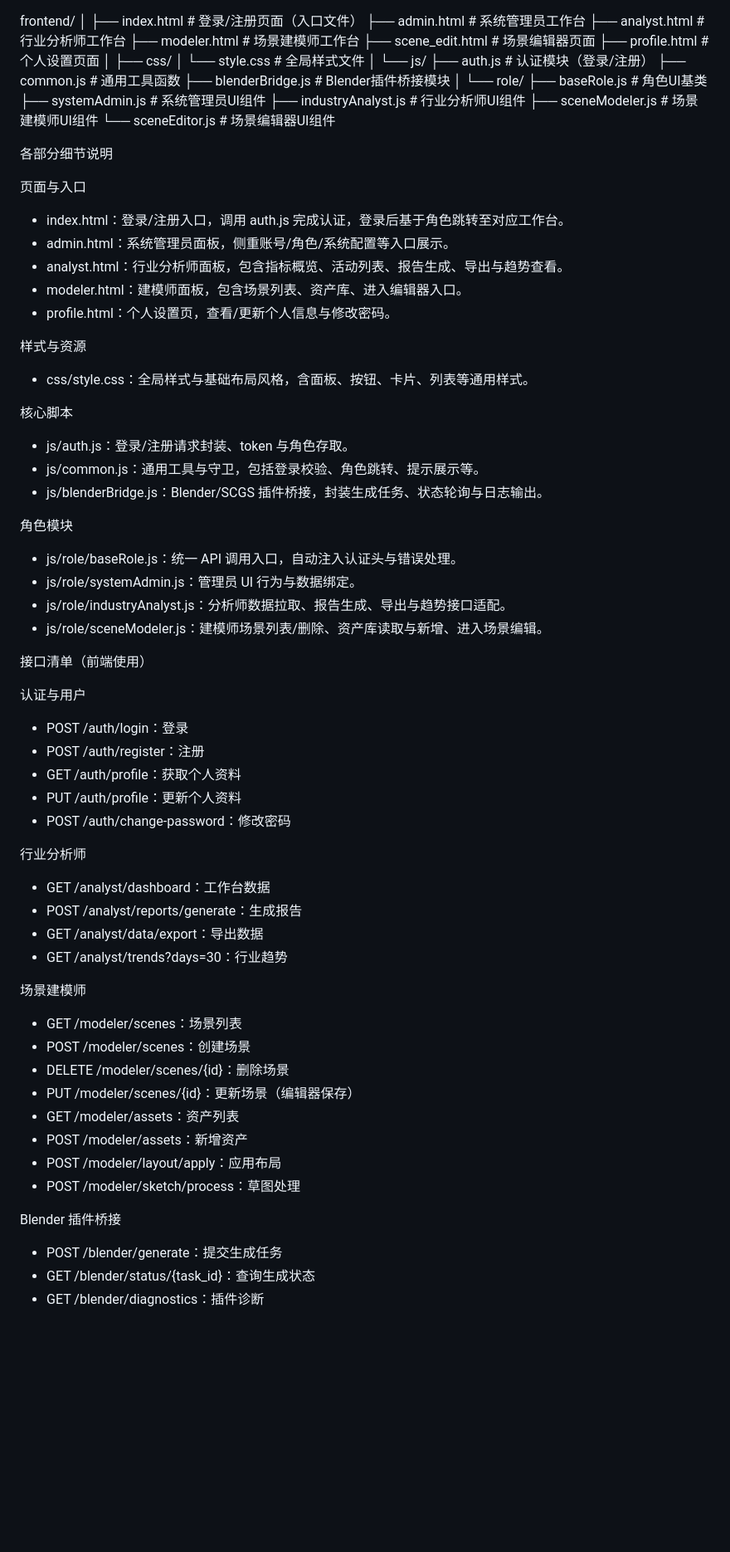
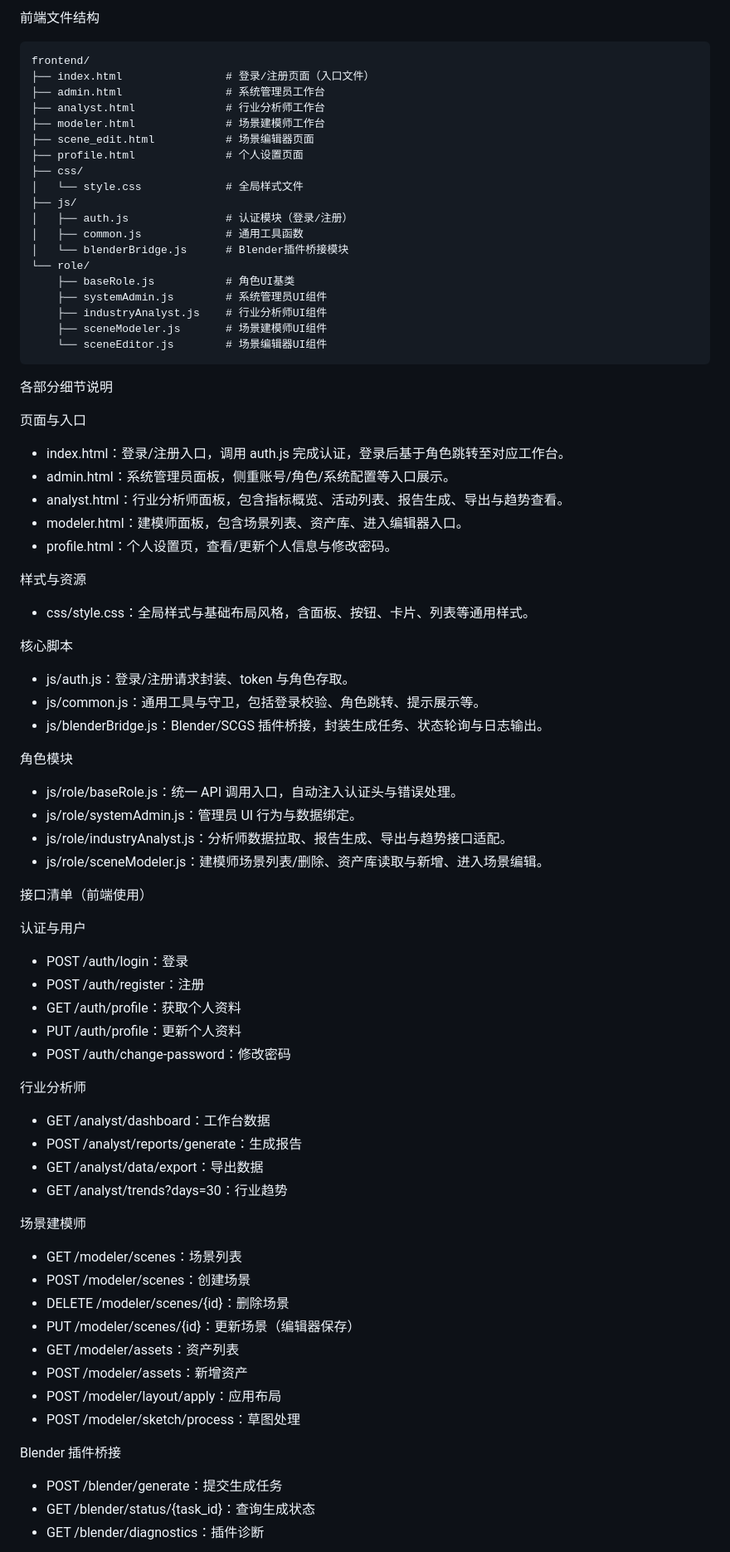
Before and after one commit to imlsl/SE-project, a Markdown page: front_end/README.md, the part around the change. Shown at 83% size. Drawn GitHub-style; blank space fills up the shorter version.

````diff
--- a/front_end/README.md
+++ b/front_end/README.md
@@ -1,30 +1,33 @@
+前端文件结构
+
+```plaintext
 frontend/
-│
-├── index.html                      # 登录/注册页面（入口文件）
-├── admin.html                      # 系统管理员工作台
-├── analyst.html                    # 行业分析师工作台
-├── modeler.html                    # 场景建模师工作台
-├── scene_edit.html                 # 场景编辑器页面
-├── profile.html                    # 个人设置页面
-│
+├── index.html                # 登录/注册页面（入口文件）
+├── admin.html                # 系统管理员工作台
+├── analyst.html              # 行业分析师工作台
+├── modeler.html              # 场景建模师工作台
+├── scene_edit.html           # 场景编辑器页面
+├── profile.html              # 个人设置页面
 ├── css/
-│   └── style.css                   # 全局样式文件
-│
-└── js/
-    ├── auth.js                     # 认证模块（登录/注册）
-    ├── common.js                   # 通用工具函数
-    ├── blenderBridge.js            # Blender插件桥接模块
-    │
-    └── role/
-        ├── baseRole.js             # 角色UI基类
-        ├── systemAdmin.js          # 系统管理员UI组件
-        ├── industryAnalyst.js      # 行业分析师UI组件
-        ├── sceneModeler.js         # 场景建模师UI组件
-        └── sceneEditor.js          # 场景编辑器UI组件
+│   └── style.css             # 全局样式文件
+├── js/
+│   ├── auth.js               # 认证模块（登录/注册）
+│   ├── common.js             # 通用工具函数
+│   └── blenderBridge.js      # Blender插件桥接模块
+└── role/
+    ├── baseRole.js           # 角色UI基类
+    ├── systemAdmin.js        # 系统管理员UI组件
+    ├── industryAnalyst.js    # 行业分析师UI组件
+    ├── sceneModeler.js       # 场景建模师UI组件
+    └── sceneEditor.js        # 场景编辑器UI组件
+```
+
+
 
 各部分细节说明
 
 页面与入口
+
 - index.html：登录/注册入口，调用 auth.js 完成认证，登录后基于角色跳转至对应工作台。
 - admin.html：系统管理员面板，侧重账号/角色/系统配置等入口展示。
 - analyst.html：行业分析师面板，包含指标概览、活动列表、报告生成、导出与趋势查看。
@@ -32,14 +35,17 @@ frontend/
 - profile.html：个人设置页，查看/更新个人信息与修改密码。
 
 样式与资源
+
 - css/style.css：全局样式与基础布局风格，含面板、按钮、卡片、列表等通用样式。
 
 核心脚本
+
 - js/auth.js：登录/注册请求封装、token 与角色存取。
 - js/common.js：通用工具与守卫，包括登录校验、角色跳转、提示展示等。
 - js/blenderBridge.js：Blender/SCGS 插件桥接，封装生成任务、状态轮询与日志输出。
 
 角色模块
+
 - js/role/baseRole.js：统一 API 调用入口，自动注入认证头与错误处理。
 - js/role/systemAdmin.js：管理员 UI 行为与数据绑定。
 - js/role/industryAnalyst.js：分析师数据拉取、报告生成、导出与趋势接口适配。
@@ -48,6 +54,7 @@ frontend/
 接口清单（前端使用）
 
 认证与用户
+
 - POST /auth/login：登录
 - POST /auth/register：注册
 - GET /auth/profile：获取个人资料
@@ -55,12 +62,14 @@ frontend/
 - POST /auth/change-password：修改密码
 
 行业分析师
+
 - GET /analyst/dashboard：工作台数据
 - POST /analyst/reports/generate：生成报告
 - GET /analyst/data/export：导出数据
 - GET /analyst/trends?days=30：行业趋势
 
 场景建模师
+
 - GET /modeler/scenes：场景列表
 - POST /modeler/scenes：创建场景
 - DELETE /modeler/scenes/{id}：删除场景
@@ -71,6 +80,7 @@ frontend/
 - POST /modeler/sketch/process：草图处理
 
 Blender 插件桥接
+
 - POST /blender/generate：提交生成任务
 - GET /blender/status/{task_id}：查询生成状态
 - GET /blender/diagnostics：插件诊断
````
Also changed, not shown: 软件开发文档.md (deleted, +0 -79 lines).
